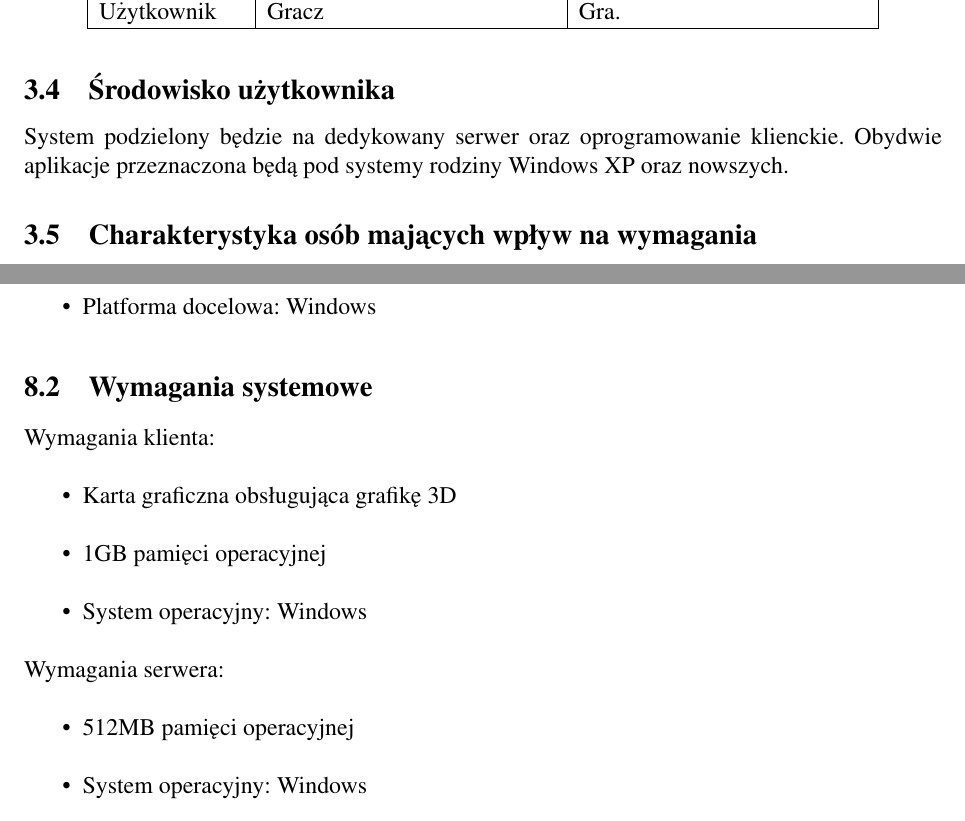
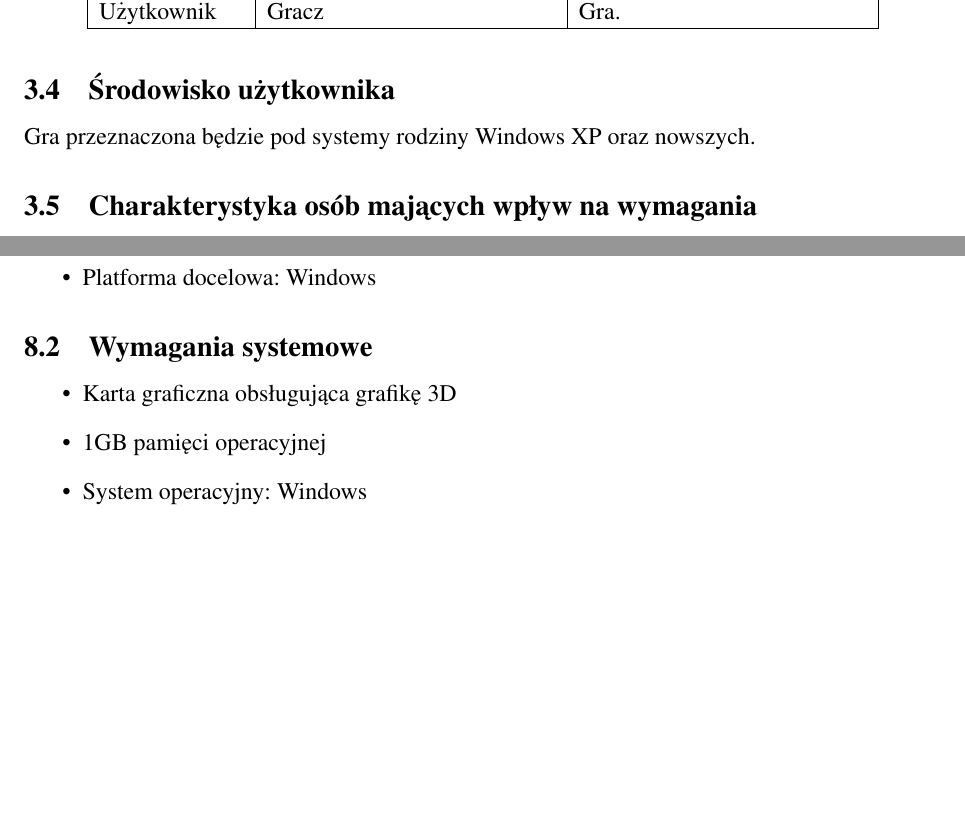
Before and after one commit to noansknv/quall, a LaTeX document (docs/wizja.tex): two parts of pages 6 and 9 of 10 before the commit and two parts of pages 6 and 9 of 9 after it, joined at a grey line, cut so that both start at the same text, the shorter picture padded with empty space. Compiled offline with pdfLaTeX.

Commit message:
ale nosi

```diff
--- a/docs/wizja.tex
+++ b/docs/wizja.tex
@@ -208,8 +208,7 @@ Gra.\\
 \end{longtable}
 
 \subsection{Środowisko użytkownika}
-System podzielony będzie na dedykowany serwer oraz oprogramowanie klienckie.
-Obydwie aplikacje przeznaczona będą pod systemy rodziny Windows XP oraz nowszych.
+Gra przeznaczona będzie pod systemy rodziny Windows XP oraz nowszych.
 
 % Detail the working
 % environment of the target user. Here are some suggestions:
@@ -575,19 +574,11 @@ Standardy wykorzystane przy tworzeniu gry:
 % Define any system requirements necessary to support the
 % application. These can include the supported host operating systems and network
 % platforms, configurations, memory, peripherals, and companion software.
-
-Wymagania klienta:
 \begin{itemize}
 \item Karta graficzna obsługująca grafikę 3D
 \item 1GB pamięci operacyjnej
 \item System operacyjny: Windows
 \end{itemize}
-Wymagania serwera:
-\begin{itemize}
-\item 512MB pamięci operacyjnej
-\item System operacyjny: Windows
-\end{itemize}
-
 %\subsection{Wymagania wydajnościowe}
 
 % Use this section to detail performance requirements.
```
